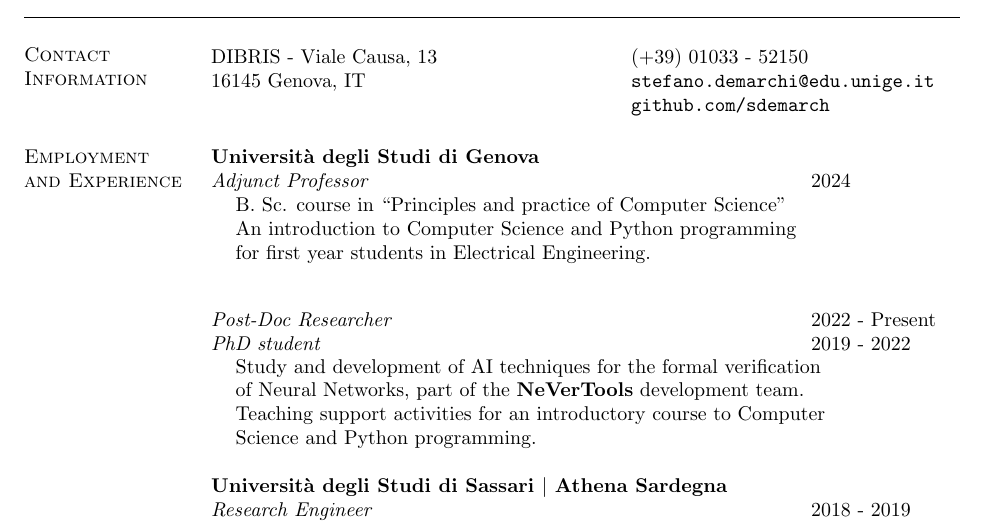
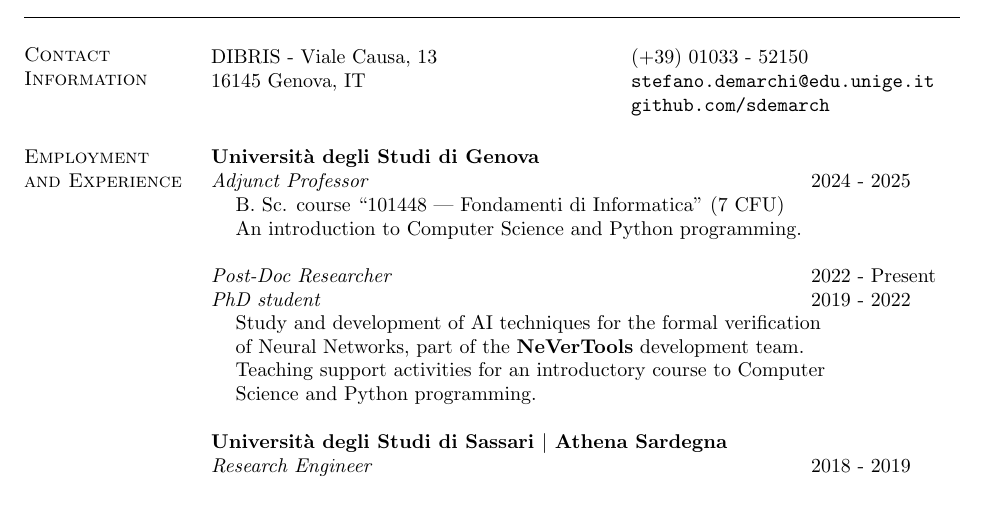
Before and after one commit to sdemarch/CV, a LaTeX CV (main.tex, which reads edexperience.tex): part of page 1 of 2, cut so that both start at the same text. Compiled offline with pdfLaTeX.

Commit message:
Update description of adjprof role

```diff
--- a/edexperience.tex
+++ b/edexperience.tex
@@ -2,13 +2,12 @@
 
 {\bf{Universit\`a degli Studi di Genova}}\\
 \begin{tabular}{@{}p{4in}p{2in}}
-	\textit{Adjunct Professor} & 2024\\
+	\textit{Adjunct Professor} & 2024 - 2025\\
 \end{tabular}
 
 \begin{list1}
-	\item[] B. Sc. course in ``Principles and practice of Computer Science''\\
-	An introduction to Computer Science and Python programming\\
-	for first year students in Electrical Engineering.\\
+	\item[] B. Sc. course ``101448 --- Fondamenti di Informatica'' (7 CFU)\\
+	An introduction to Computer Science and Python programming.
 \end{list1}
 
 \begin{tabular}{@{}p{4in}p{2in}}
```
